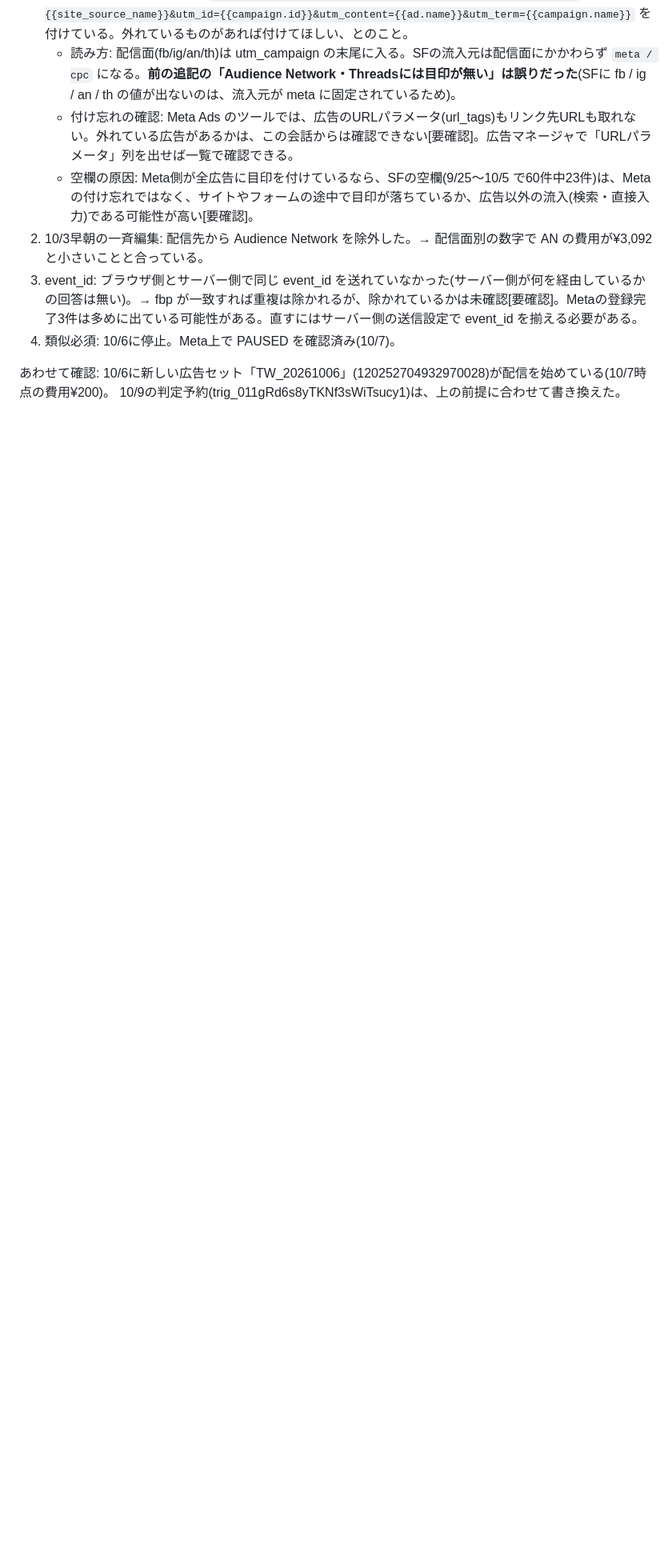
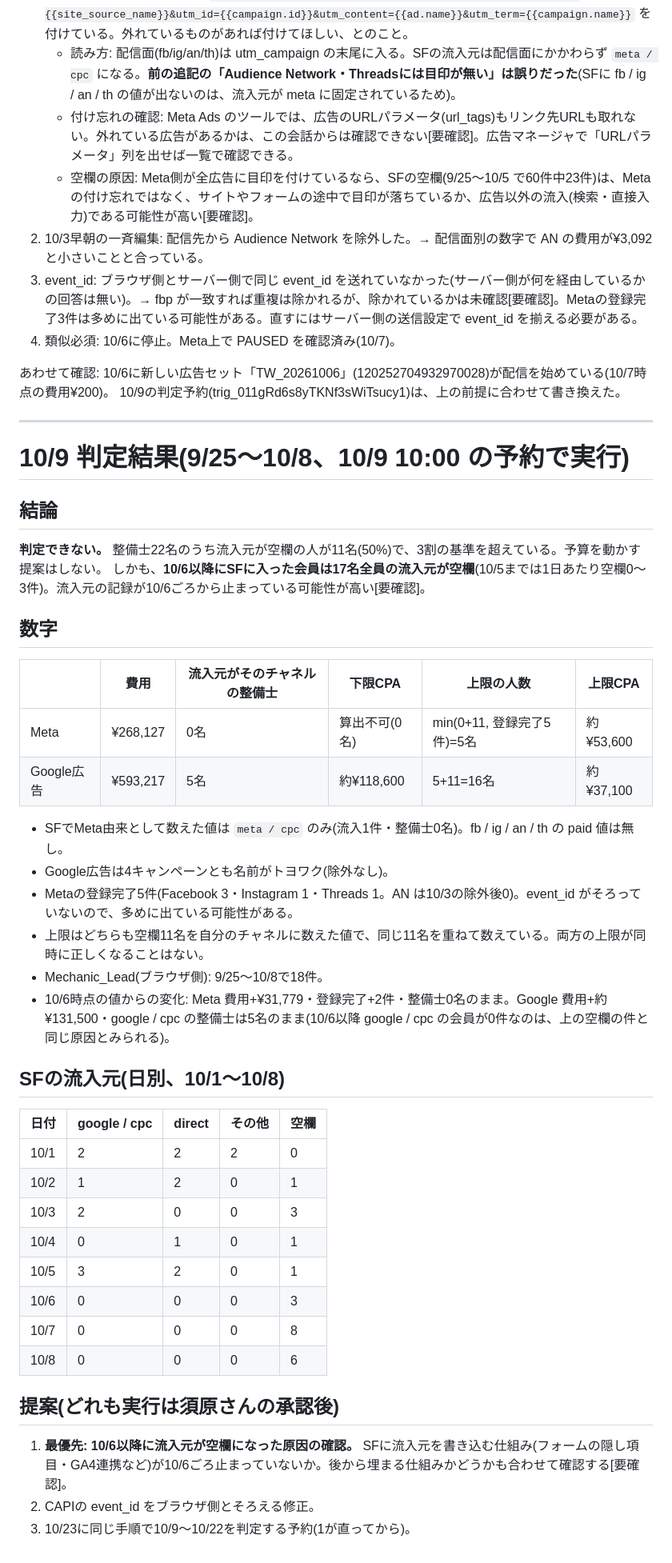
Before and after one commit to suhara-gif/my-project, a Markdown page: docs/handoff/20261006-toyowaku-meta-next-step-review.md, the part around the change. Shown at 80% size. Drawn GitHub-style; blank space fills up the shorter version.

Commit message:
docs: 10/9判定結果(判定不可、10/6以降SF流入元が全件空欄)を追記
Co-Authored-By: Claude Opus 5.5 <noreply@anthropic.com>
Claude-Session: https://claude.ai/code/session_015TFiAkc2MUBtGWsmbbZfxa

```diff
--- a/docs/handoff/20261006-toyowaku-meta-next-step-review.md
+++ b/docs/handoff/20261006-toyowaku-meta-next-step-review.md
@@ -128,3 +128,41 @@
 
 あわせて確認: 10/6に新しい広告セット「TW_20261006」(120252704932970028)が配信を始めている(10/7時点の費用¥200)。
 10/9の判定予約(trig_011gRd6s8yTKNf3sWiTsucy1)は、上の前提に合わせて書き換えた。
+
+---
+
+# 10/9 判定結果(9/25〜10/8、10/9 10:00 の予約で実行)
+
+## 結論
+**判定できない。** 整備士22名のうち流入元が空欄の人が11名(50%)で、3割の基準を超えている。予算を動かす提案はしない。
+しかも、**10/6以降にSFに入った会員は17名全員の流入元が空欄**(10/5までは1日あたり空欄0〜3件)。流入元の記録が10/6ごろから止まっている可能性が高い[要確認]。
+
+## 数字
+| | 費用 | 流入元がそのチャネルの整備士 | 下限CPA | 上限の人数 | 上限CPA |
+|---|---|---|---|---|---|
+| Meta | ¥268,127 | 0名 | 算出不可(0名) | min(0+11, 登録完了5件)=5名 | 約¥53,600 |
+| Google広告 | ¥593,217 | 5名 | 約¥118,600 | 5+11=16名 | 約¥37,100 |
+
+- SFでMeta由来として数えた値は `meta / cpc` のみ(流入1件・整備士0名)。fb / ig / an / th の paid 値は無し。
+- Google広告は4キャンペーンとも名前がトヨワク(除外なし)。
+- Metaの登録完了5件(Facebook 3・Instagram 1・Threads 1。AN は10/3の除外後0)。event_id がそろっていないので、多めに出ている可能性がある。
+- 上限はどちらも空欄11名を自分のチャネルに数えた値で、同じ11名を重ねて数えている。両方の上限が同時に正しくなることはない。
+- Mechanic_Lead(ブラウザ側): 9/25〜10/8で18件。
+- 10/6時点の値からの変化: Meta 費用+¥31,779・登録完了+2件・整備士0名のまま。Google 費用+約¥131,500・google / cpc の整備士は5名のまま(10/6以降 google / cpc の会員が0件なのは、上の空欄の件と同じ原因とみられる)。
+
+## SFの流入元(日別、10/1〜10/8)
+| 日付 | google / cpc | direct | その他 | 空欄 |
+|---|---|---|---|---|
+| 10/1 | 2 | 2 | 2 | 0 |
+| 10/2 | 1 | 2 | 0 | 1 |
+| 10/3 | 2 | 0 | 0 | 3 |
+| 10/4 | 0 | 1 | 0 | 1 |
+| 10/5 | 3 | 2 | 0 | 1 |
+| 10/6 | 0 | 0 | 0 | 3 |
+| 10/7 | 0 | 0 | 0 | 8 |
+| 10/8 | 0 | 0 | 0 | 6 |
+
+## 提案(どれも実行は須原さんの承認後)
+1. **最優先: 10/6以降に流入元が空欄になった原因の確認。** SFに流入元を書き込む仕組み(フォームの隠し項目・GA4連携など)が10/6ごろ止まっていないか。後から埋まる仕組みかどうかも合わせて確認する[要確認]。
+2. CAPIの event_id をブラウザ側とそろえる修正。
+3. 10/23に同じ手順で10/9〜10/22を判定する予約(1が直ってから)。
```
